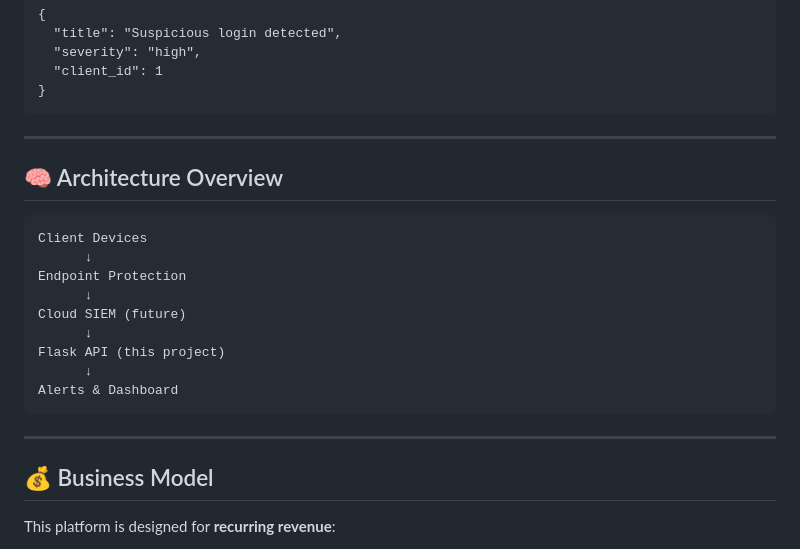
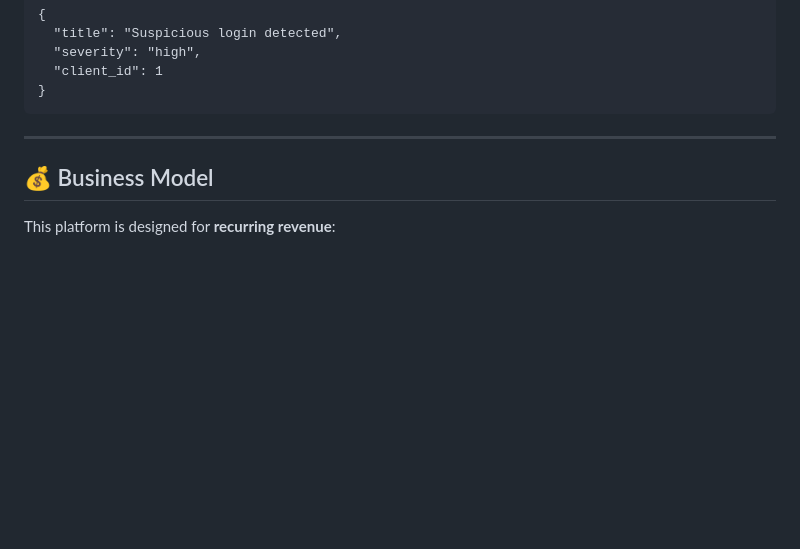
Before and after one commit to Termication/Managed-Security-Services, a Markdown page: README.md, the part around the change. Drawn GitHub-style; blank space fills up the shorter version.

````diff
--- a/README.md
+++ b/README.md
@@ -165,21 +165,6 @@ Body:
 
 ---
 
-## 🧠 Architecture Overview
-
-```
-Client Devices
-      ↓
-Endpoint Protection
-      ↓
-Cloud SIEM (future)
-      ↓
-Flask API (this project)
-      ↓
-Alerts & Dashboard
-```
-
----
 
 ## 💰 Business Model
 
````
